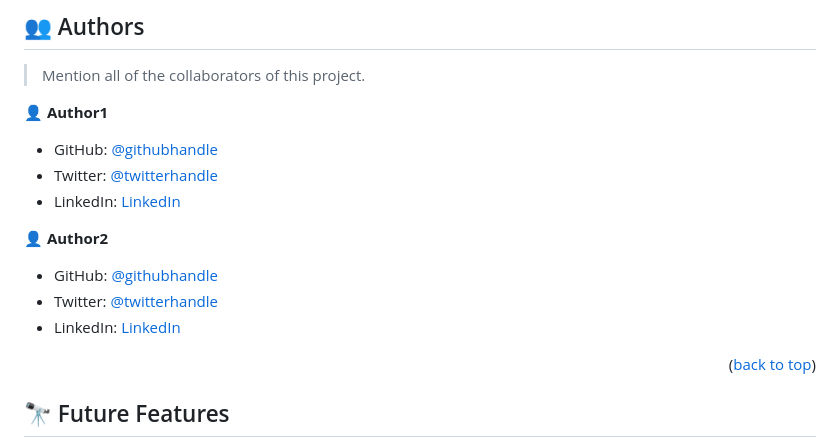
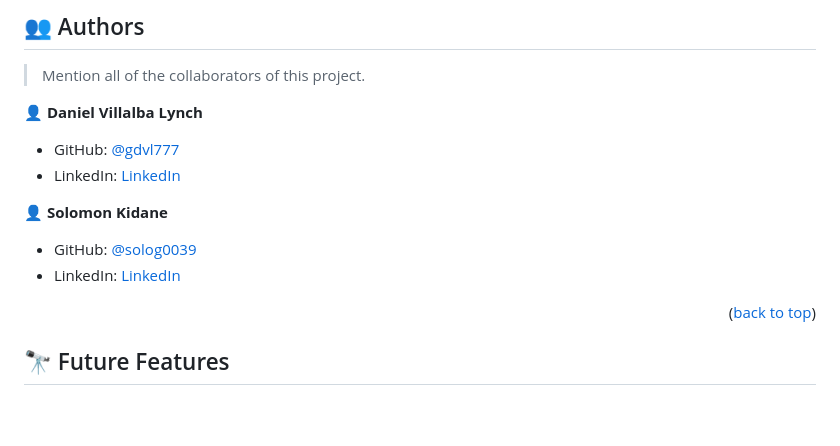
Before and after one commit to gdvl777/Portfolio-finish-mobile-version, a Markdown page: README.md, the part around the change. Drawn GitHub-style; blank space fills up the shorter version.

```diff
--- a/README.md
+++ b/README.md
@@ -205,17 +205,15 @@ Example:
 
 > Mention all of the collaborators of this project.
 
-👤 **Author1**
+👤 **Daniel Villalba Lynch**
 
-- GitHub: [@githubhandle](https://github.com/githubhandle)
-- Twitter: [@twitterhandle](https://twitter.com/twitterhandle)
-- LinkedIn: [LinkedIn](https://linkedin.com/in/linkedinhandle)
+- GitHub: [@gdvl777](https://github.com/gdvl777)
+- LinkedIn: [LinkedIn](https://www.linkedin.com/in/dvillalba777//)
 
-👤 **Author2**
+👤 **Solomon Kidane**
 
-- GitHub: [@githubhandle](https://github.com/githubhandle)
-- Twitter: [@twitterhandle](https://twitter.com/twitterhandle)
-- LinkedIn: [LinkedIn](https://linkedin.com/in/linkedinhandle)
+- GitHub: [@solog0039](https://github.com/solog0039)
+- LinkedIn: [LinkedIn](https://www.linkedin.com/in/solomon-kidane-578813113/)
 
 <p align="right">(<a href="#readme-top">back to top</a>)</p>
 
```
